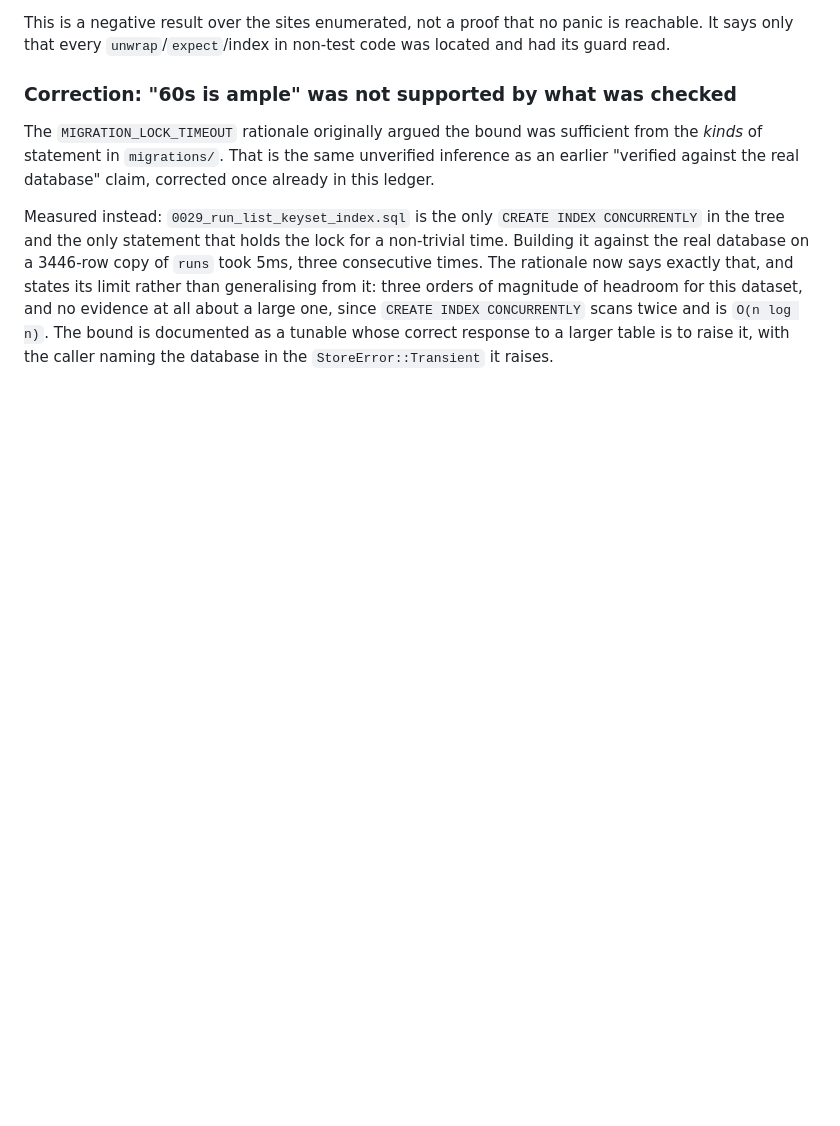
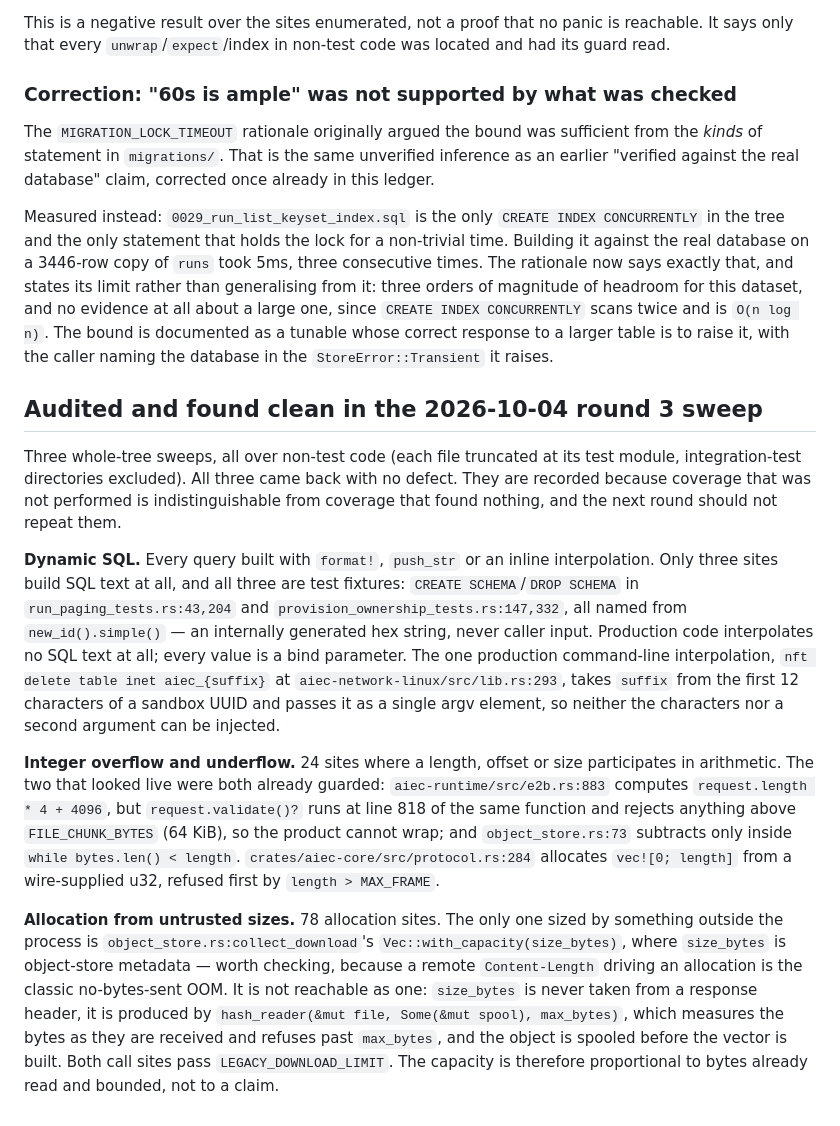
Before and after one commit to fedoragobrowse-design/AIec, a Markdown page: docs/known-defects.md, the part around the change. Drawn GitHub-style; blank space fills up the shorter version.

Commit message:
Record three whole-tree sweeps that found nothing
Dynamic SQL, integer overflow, and allocation from untrusted sizes. All three
came back clean, and all three are written down so the next round does not spend
the turns again. Coverage that was not performed is indistinguishable from
coverage that found nothing, which is the failure mode that let the previous
three unsupported claims survive.

The interesting near-misses, recorded because "no defect" is only credible if
the suspicious site is shown to be guarded:

- `collect_download` sizes a `Vec::with_capacity` from object-store metadata,
  which is the shape of a no-bytes-sent OOM driven by a remote Content-Length.
  `size_bytes` is not a header — it is measured by `hash_reader` as bytes are
  spooled, under `max_bytes`, and both callers pass `LEGACY_DOWNLOAD_LIMIT`, so
  the capacity is proportional to bytes already read and bounded.

- `e2b.rs` computes `request.length * 4 + 4096`, where an unbounded length would
  wrap. `request.validate()?` runs earlier in the same function and caps length
  at 64 KiB, so it cannot.

- `object_store.rs:73` subtracts `length - bytes.len()` only inside
  `while bytes.len() < length`.

Production code interpolates no SQL text anywhere; the only three sites that do
are test fixtures named from `new_id().simple()`. The one production
interpolation is an argv element built from a UUID prefix, passed to nft as a
single argument.

Gates: fmt clean, clippy clean with `-D warnings`, 1103 passed / 0 failed
across 42 suites.

```diff
--- a/docs/known-defects.md
+++ b/docs/known-defects.md
@@ -2439,3 +2439,43 @@ about a large one, since `CREATE INDEX CONCURRENTLY` scans twice and is
 `O(n log n)`. The bound is documented as a tunable whose correct response to a
 larger table is to raise it, with the caller naming the database in the
 `StoreError::Transient` it raises.
+
+## Audited and found clean in the 2026-10-04 round 3 sweep
+
+Three whole-tree sweeps, all over non-test code (each file truncated at its test
+module, integration-test directories excluded). All three came back with no
+defect. They are recorded because coverage that was not performed is
+indistinguishable from coverage that found nothing, and the next round should
+not repeat them.
+
+**Dynamic SQL.** Every query built with `format!`, `push_str` or an inline
+interpolation. Only three sites build SQL text at all, and all three are test
+fixtures: `CREATE SCHEMA`/`DROP SCHEMA` in `run_paging_tests.rs:43,204` and
+`provision_ownership_tests.rs:147,332`, all named from `new_id().simple()` —
+an internally generated hex string, never caller input. Production code
+interpolates no SQL text at all; every value is a bind parameter. The one
+production command-line interpolation, `nft delete table inet aiec_{suffix}` at
+`aiec-network-linux/src/lib.rs:293`, takes `suffix` from the first 12 characters
+of a sandbox UUID and passes it as a single argv element, so neither the
+characters nor a second argument can be injected.
+
+**Integer overflow and underflow.** 24 sites where a length, offset or size
+participates in arithmetic. The two that looked live were both already guarded:
+`aiec-runtime/src/e2b.rs:883` computes `request.length * 4 + 4096`, but
+`request.validate()?` runs at line 818 of the same function and rejects anything
+above `FILE_CHUNK_BYTES` (64 KiB), so the product cannot wrap; and
+`object_store.rs:73` subtracts only inside `while bytes.len() < length`.
+`crates/aiec-core/src/protocol.rs:284` allocates `vec![0; length]` from a
+wire-supplied u32, refused first by `length > MAX_FRAME`.
+
+**Allocation from untrusted sizes.** 78 allocation sites. The only one sized by
+something outside the process is
+`object_store.rs:collect_download`'s `Vec::with_capacity(size_bytes)`, where
+`size_bytes` is object-store metadata — worth checking, because a remote
+`Content-Length` driving an allocation is the classic no-bytes-sent OOM. It is
+not reachable as one: `size_bytes` is never taken from a response header, it is
+produced by `hash_reader(&mut file, Some(&mut spool), max_bytes)`, which measures
+the bytes as they are received and refuses past `max_bytes`, and the object is
+spooled before the vector is built. Both call sites pass
+`LEGACY_DOWNLOAD_LIMIT`. The capacity is therefore proportional to bytes already
+read and bounded, not to a claim.
```
